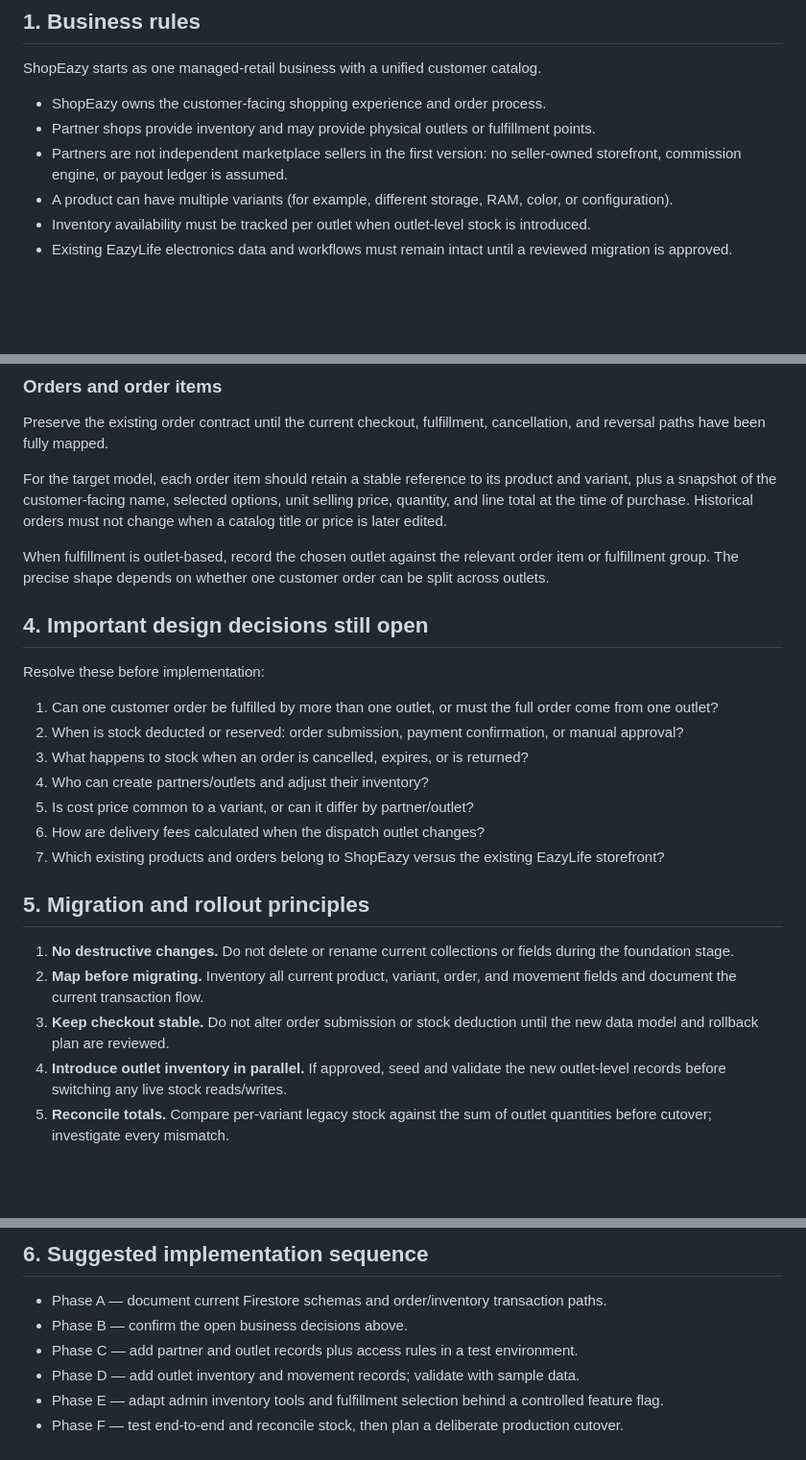
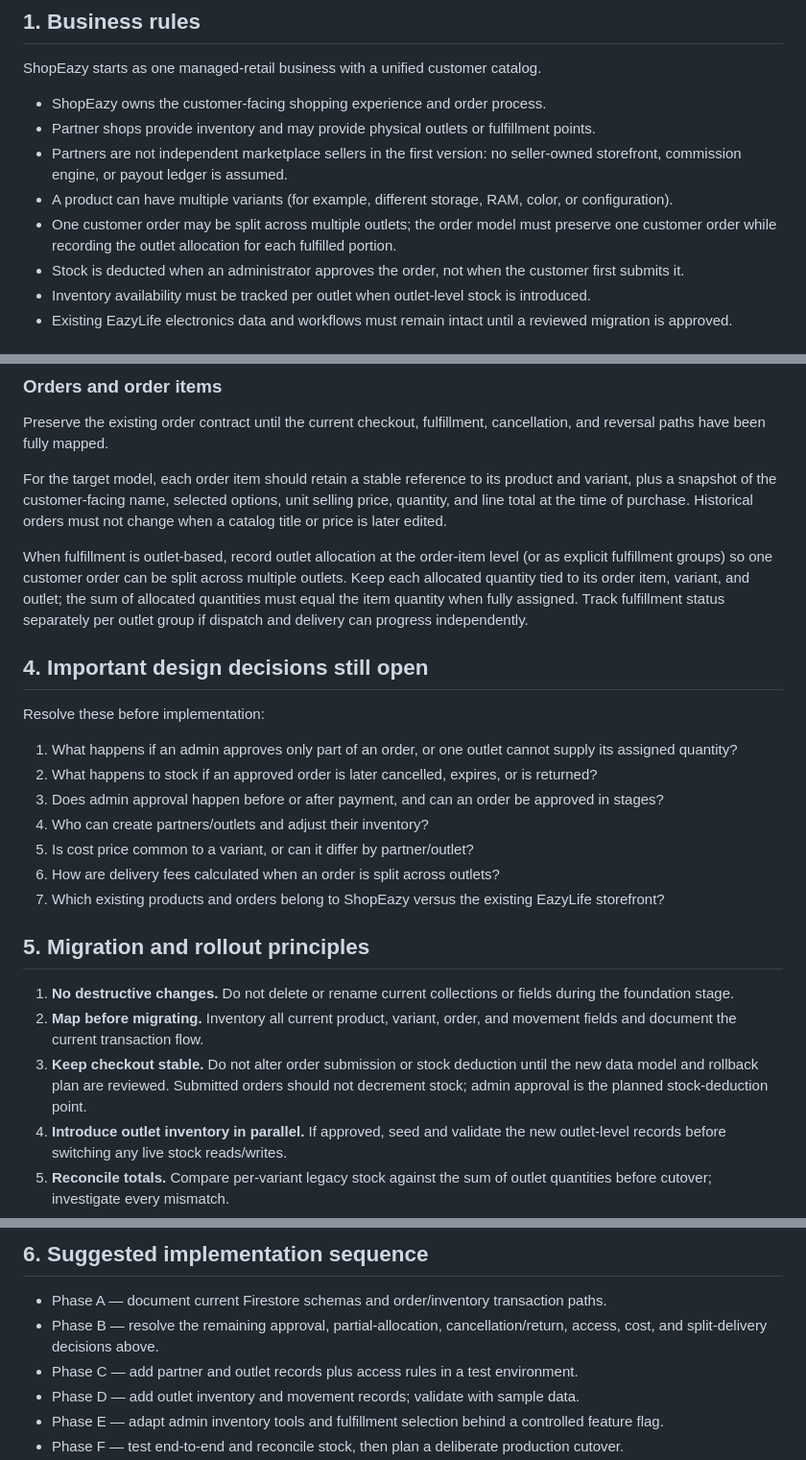
Before and after one commit to EazyLife-electronics/eazylife.ng, a Markdown page: DATA-MODEL.md, 3 parts joined by grey strips. Shown at 96% size. Rendered like a GitHub page; blank space fills up the shorter version.

Commit message:
docs: record ShopEazy split fulfillment and approval stock rules

```diff
--- a/DATA-MODEL.md
+++ b/DATA-MODEL.md
@@ -14,6 +14,8 @@ ShopEazy starts as one managed-retail business with a unified customer catalog.
 - Partner shops provide inventory and may provide physical outlets or fulfillment points.
 - Partners are not independent marketplace sellers in the first version: no seller-owned storefront, commission engine, or payout ledger is assumed.
 - A product can have multiple variants (for example, different storage, RAM, color, or configuration).
+- One customer order may be split across multiple outlets; the order model must preserve one customer order while recording the outlet allocation for each fulfilled portion.
+- Stock is deducted when an administrator approves the order, not when the customer first submits it.
 - Inventory availability must be tracked per outlet when outlet-level stock is introduced.
 - Existing EazyLife electronics data and workflows must remain intact until a reviewed migration is approved.
 
@@ -98,24 +100,24 @@ Preserve the existing order contract until the current checkout, fulfillment, ca
 
 For the target model, each order item should retain a stable reference to its product and variant, plus a snapshot of the customer-facing name, selected options, unit selling price, quantity, and line total at the time of purchase. Historical orders must not change when a catalog title or price is later edited.
 
-When fulfillment is outlet-based, record the chosen outlet against the relevant order item or fulfillment group. The precise shape depends on whether one customer order can be split across outlets.
+When fulfillment is outlet-based, record outlet allocation at the order-item level (or as explicit fulfillment groups) so one customer order can be split across multiple outlets. Keep each allocated quantity tied to its order item, variant, and outlet; the sum of allocated quantities must equal the item quantity when fully assigned. Track fulfillment status separately per outlet group if dispatch and delivery can progress independently.
 
 ## 4. Important design decisions still open
 
 Resolve these before implementation:
-1. Can one customer order be fulfilled by more than one outlet, or must the full order come from one outlet?
-2. When is stock deducted or reserved: order submission, payment confirmation, or manual approval?
-3. What happens to stock when an order is cancelled, expires, or is returned?
+1. What happens if an admin approves only part of an order, or one outlet cannot supply its assigned quantity?
+2. What happens to stock if an approved order is later cancelled, expires, or is returned?
+3. Does admin approval happen before or after payment, and can an order be approved in stages?
 4. Who can create partners/outlets and adjust their inventory?
 5. Is cost price common to a variant, or can it differ by partner/outlet?
-6. How are delivery fees calculated when the dispatch outlet changes?
+6. How are delivery fees calculated when an order is split across outlets?
 7. Which existing products and orders belong to ShopEazy versus the existing EazyLife storefront?
 
 ## 5. Migration and rollout principles
 
 1. **No destructive changes.** Do not delete or rename current collections or fields during the foundation stage.
 2. **Map before migrating.** Inventory all current product, variant, order, and movement fields and document the current transaction flow.
-3. **Keep checkout stable.** Do not alter order submission or stock deduction until the new data model and rollback plan are reviewed.
+3. **Keep checkout stable.** Do not alter order submission or stock deduction until the new data model and rollback plan are reviewed. Submitted orders should not decrement stock; admin approval is the planned stock-deduction point.
 4. **Introduce outlet inventory in parallel.** If approved, seed and validate the new outlet-level records before switching any live stock reads/writes.
 5. **Reconcile totals.** Compare per-variant legacy stock against the sum of outlet quantities before cutover; investigate every mismatch.
 6. **Protect access.** Define role-based access for administrators and partner staff before exposing partner-specific data. Do not rely on a client-side UI check as the security boundary.
@@ -125,7 +127,7 @@ Resolve these before implementation:
 ## 6. Suggested implementation sequence
 
 - Phase A — document current Firestore schemas and order/inventory transaction paths.
-- Phase B — confirm the open business decisions above.
+- Phase B — resolve the remaining approval, partial-allocation, cancellation/return, access, cost, and split-delivery decisions above.
 - Phase C — add partner and outlet records plus access rules in a test environment.
 - Phase D — add outlet inventory and movement records; validate with sample data.
 - Phase E — adapt admin inventory tools and fulfillment selection behind a controlled feature flag.
```
